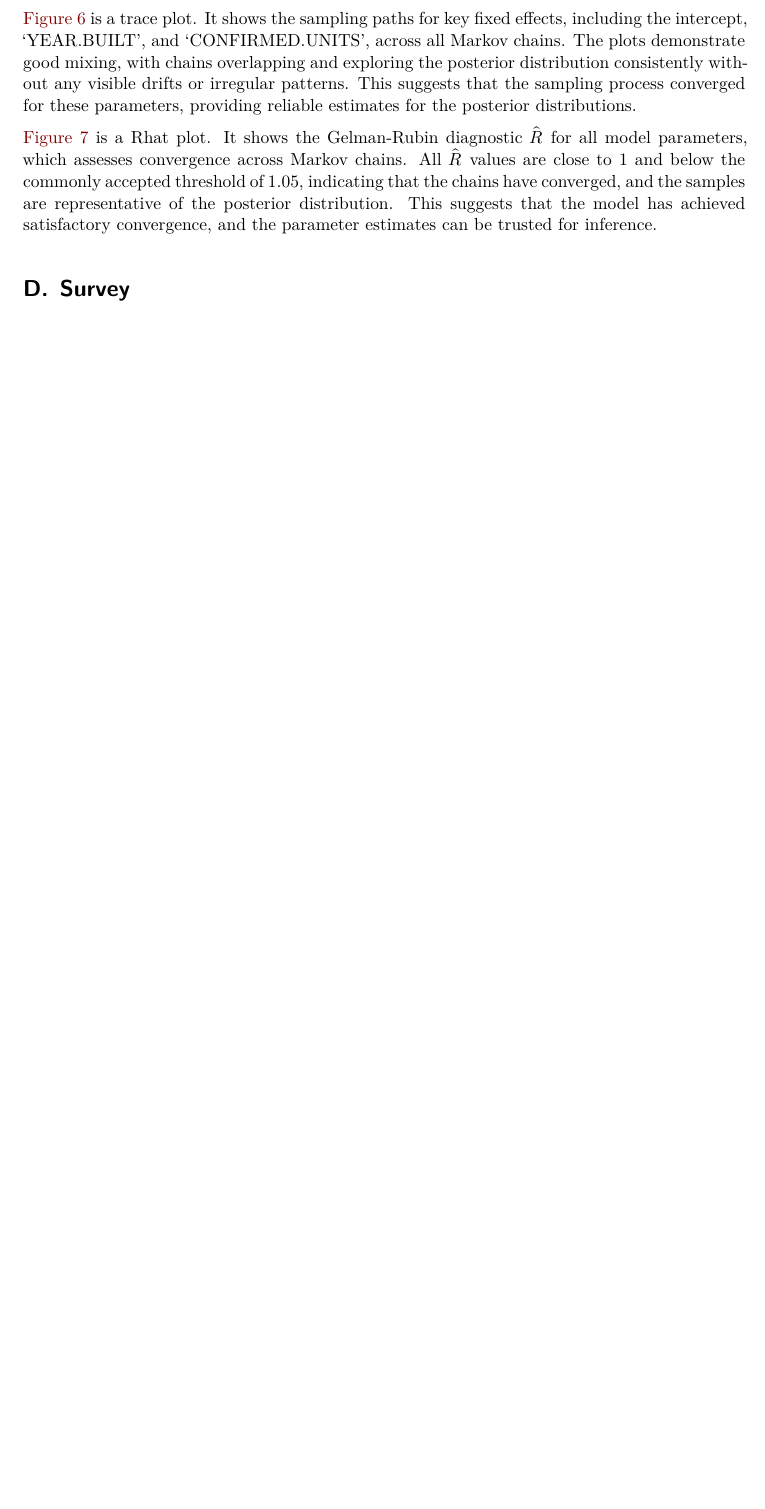
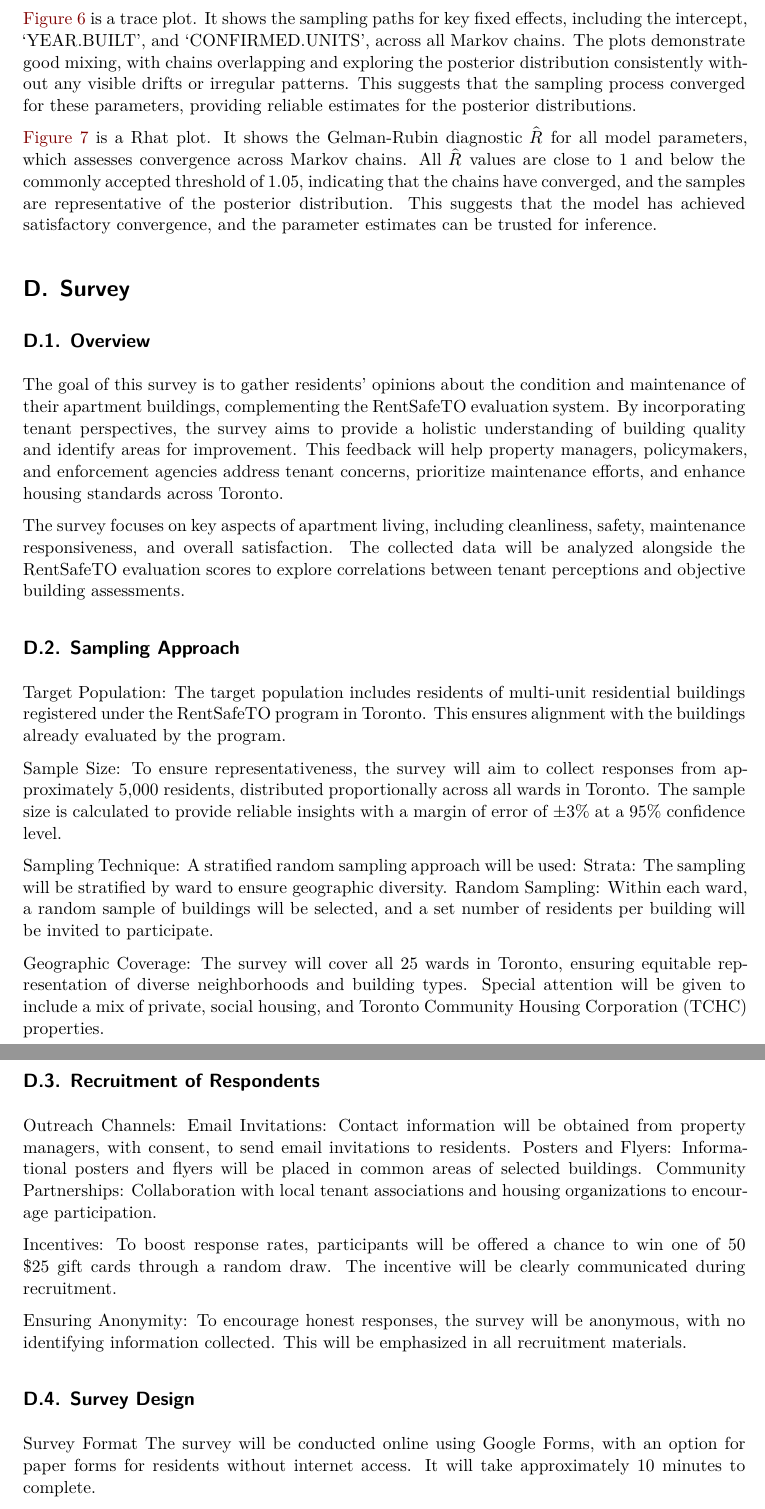
Before and after one commit to Yaoee111/condo_evaluation, a Quarto document (paper/apt_eval.qmd): part of page 15 of 15 before the commit and two parts of pages 15 and 16 of 16 after it, the two joined at a grey line, cut so that both start at the same text, the shorter picture padded with empty space. Rendered offline with R 4.5, knitr and Pandoc in place of Quarto, then LaTeX, with nearby package versions; code that draws random numbers runs with fixed seeds of ours; some code elsewhere in the file could not run offline; a font, style sheet, LaTeX package, included part or bibliography that could not be used is replaced or left out.

```diff
--- a/paper/apt_eval.qmd
+++ b/paper/apt_eval.qmd
@@ -484,4 +484,44 @@
 @fig-rhat is a Rhat plot. It shows the Gelman-Rubin diagnostic $\hat{R}$ for all model parameters, which assesses convergence across Markov chains. All $\hat{R}$ values are close to 1 and below the commonly accepted threshold of 1.05, indicating that the chains have converged, and the samples are representative of the posterior distribution. This suggests that the model has achieved satisfactory convergence, and the parameter estimates can be trusted for inference.
 
 
-# Survey
+# Survey {#sec-survey}
+
+## Overview
+
+The goal of this survey is to gather residents' opinions about the condition and maintenance of their apartment buildings, complementing the RentSafeTO evaluation system. By incorporating tenant perspectives, the survey aims to provide a holistic understanding of building quality and identify areas for improvement. This feedback will help property managers, policymakers, and enforcement agencies address tenant concerns, prioritize maintenance efforts, and enhance housing standards across Toronto.
+
+The survey focuses on key aspects of apartment living, including cleanliness, safety, maintenance responsiveness, and overall satisfaction. The collected data will be analyzed alongside the RentSafeTO evaluation scores to explore correlations between tenant perceptions and objective building assessments.
+
+## Sampling Approach
+
+Target Population:
+The target population includes residents of multi-unit residential buildings registered under the RentSafeTO program in Toronto. This ensures alignment with the buildings already evaluated by the program.
+
+Sample Size:
+To ensure representativeness, the survey will aim to collect responses from approximately 5,000 residents, distributed proportionally across all wards in Toronto. The sample size is calculated to provide reliable insights with a margin of error of ±3% at a 95% confidence level.
+
+Sampling Technique:
+A stratified random sampling approach will be used:
+Strata: The sampling will be stratified by ward to ensure geographic diversity.
+Random Sampling: Within each ward, a random sample of buildings will be selected, and a set number of residents per building will be invited to participate.
+
+Geographic Coverage:
+The survey will cover all 25 wards in Toronto, ensuring equitable representation of diverse neighborhoods and building types. Special attention will be given to include a mix of private, social housing, and Toronto Community Housing Corporation (TCHC) properties.
+
+## Recruitment of Respondents
+
+Outreach Channels:
+Email Invitations: Contact information will be obtained from property managers, with consent, to send email invitations to residents.
+Posters and Flyers: Informational posters and flyers will be placed in common areas of selected buildings.
+Community Partnerships: Collaboration with local tenant associations and housing organizations to encourage participation.
+
+Incentives:
+To boost response rates, participants will be offered a chance to win one of 50 $25 gift cards through a random draw. The incentive will be clearly communicated during recruitment.
+
+Ensuring Anonymity:
+To encourage honest responses, the survey will be anonymous, with no identifying information collected. This will be emphasized in all recruitment materials.
+
+## Survey Design
+
+Survey Format
+The survey will be conducted online using Google Forms, with an option for paper forms for residents without internet access. It will take approximately 10 minutes to complete.
```
Also changed, not shown: paper/apt_eval.qmd (32 more changed lines).
